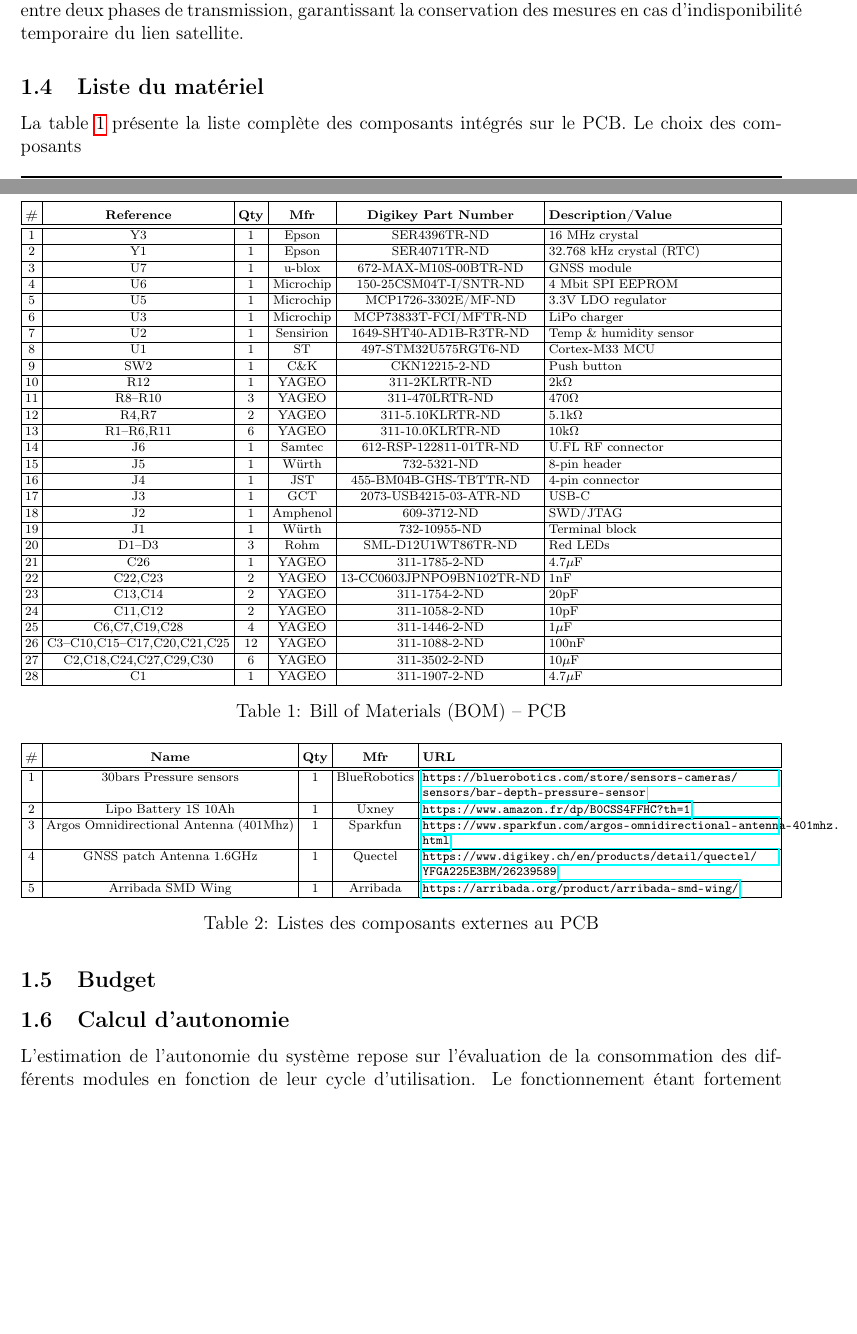
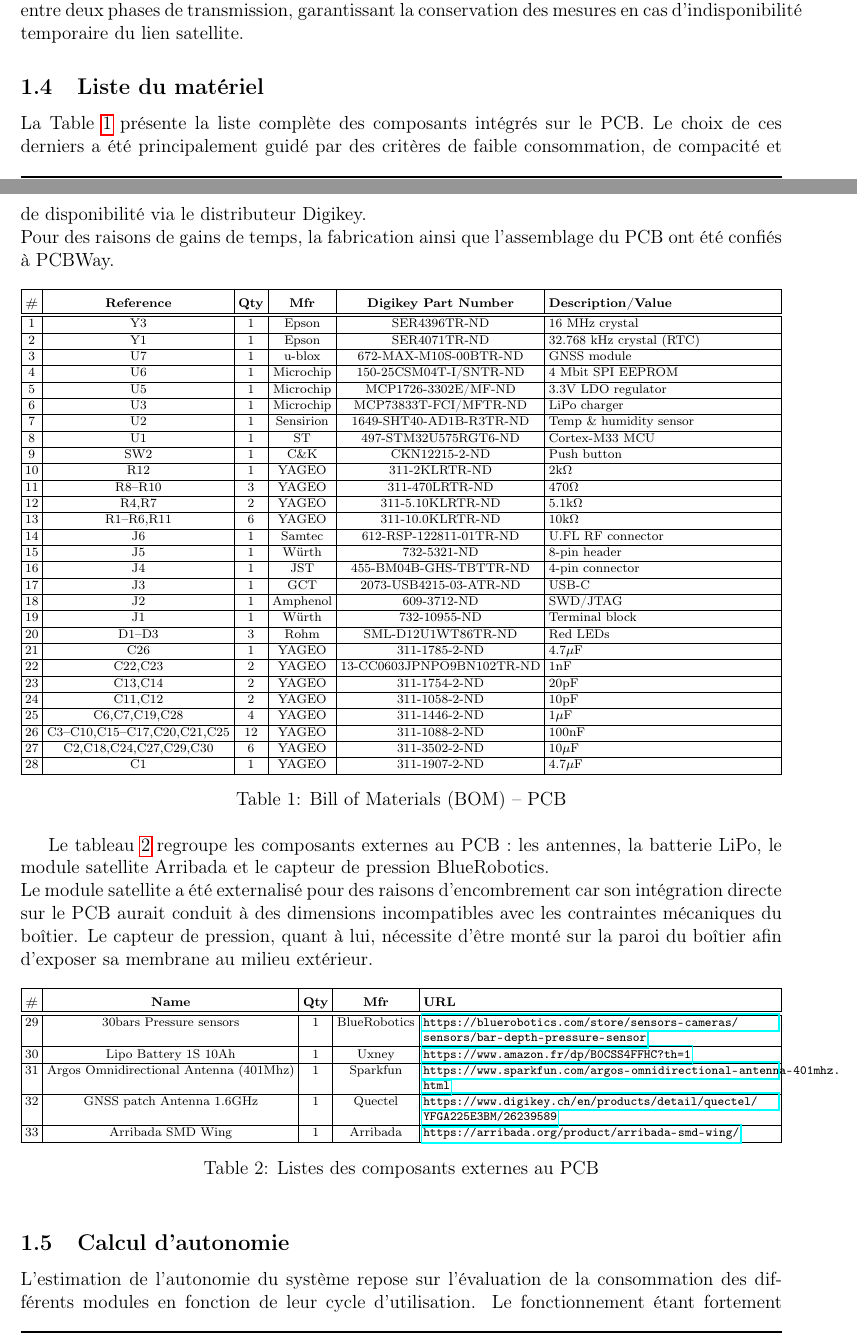
Before and after one commit to BenoitSchick/Marine_tracker, a LaTeX document (report/main.tex): two parts of pages 5 and 6 of 8, joined at a grey line, cut so that both start at the same text, the shorter picture padded with empty space. Compiled offline with pdfLaTeX.

Commit message:
report WIP

```diff
--- a/report/main.tex
+++ b/report/main.tex
@@ -180,7 +180,8 @@ Enfin, une mémoire non volatile EEPROM de 512kB assure le stockage tampon des d
 
 \subsection{Liste du matériel}
 
-La table \ref{tab:bom} présente la liste complète des composants intégrés sur le PCB. Le choix des composants
+La Table \ref{tab:bom} présente la liste complète des composants intégrés sur le PCB. Le choix de ces derniers a été principalement guidé par des critères de faible consommation, de compacité et de disponibilité via le distributeur Digikey. \\
+Pour des raisons de gains de temps, la fabrication ainsi que l’assemblage du PCB ont été confiés à PCBWay.
 
 \begin{table}[h!]
 \centering
@@ -240,7 +241,8 @@ La table \ref{tab:bom} présente la liste complète des composants intégrés su
 \label{tab:bom}
 \end{table}
 
-
+Le tableau \ref{tab:component_suppl} regroupe les composants externes au PCB : les antennes, la batterie LiPo, le module satellite Arribada et le capteur de pression BlueRobotics. \\
+Le module satellite a été externalisé pour des raisons d'encombrement car son intégration directe sur le PCB aurait conduit à des dimensions incompatibles avec les contraintes mécaniques du boîtier. Le capteur de pression, quant à lui, nécessite d'être monté sur la paroi du boîtier afin d'exposer sa membrane au milieu extérieur.
 
 
 \begin{table}[h!]
@@ -259,11 +261,11 @@ La table \ref{tab:bom} présente la liste complète des composants intégrés su
 \textbf{URL} \\
 \hline \hline
 
-1 & 30bars Pressure sensors & 1 & BlueRobotics & \url{https://bluerobotics.com/store/sensors-cameras/sensors/bar-depth-pressure-sensor}\\ \hline
-2 & Lipo Battery 1S 10Ah & 1 & Uxney & \url{https://www.amazon.fr/dp/B0CSS4FFHC?th=1}\\ \hline
-3 & Argos Omnidirectional Antenna (401Mhz) & 1 & Sparkfun & \url{https://www.sparkfun.com/argos-omnidirectional-antenna-401mhz.html}\\ \hline
-4 & GNSS patch Antenna 1.6GHz & 1 & Quectel & \url{https://www.digikey.ch/en/products/detail/quectel/YFGA225E3BM/26239589}\\ \hline
-5 & Arribada SMD Wing & 1 & Arribada & \url{https://arribada.org/product/arribada-smd-wing/}\\ \hline
+29 & 30bars Pressure sensors & 1 & BlueRobotics & \url{https://bluerobotics.com/store/sensors-cameras/sensors/bar-depth-pressure-sensor}\\ \hline
+30 & Lipo Battery 1S 10Ah & 1 & Uxney & \url{https://www.amazon.fr/dp/B0CSS4FFHC?th=1}\\ \hline
+31 & Argos Omnidirectional Antenna (401Mhz) & 1 & Sparkfun & \url{https://www.sparkfun.com/argos-omnidirectional-antenna-401mhz.html}\\ \hline
+32 & GNSS patch Antenna 1.6GHz & 1 & Quectel & \url{https://www.digikey.ch/en/products/detail/quectel/YFGA225E3BM/26239589}\\ \hline
+33 & Arribada SMD Wing & 1 & Arribada & \url{https://arribada.org/product/arribada-smd-wing/}\\ \hline
 \end{tabularx}
 
 \caption{Listes des composants externes au PCB}
@@ -271,7 +273,6 @@ La table \ref{tab:bom} présente la liste complète des composants intégrés su
 \end{table}
 
 
-\subsection{Budget}
 \subsection{Calcul d'autonomie}
 
 L’estimation de l’autonomie du système repose sur l’évaluation de la consommation des différents modules en fonction de leur cycle d’utilisation. Le fonctionnement étant fortement dépendant du comportement de l’animal, une approche basée sur des scénarios typiques d’utilisation est adoptée.
```
Also changed, not shown: 1 other file.
